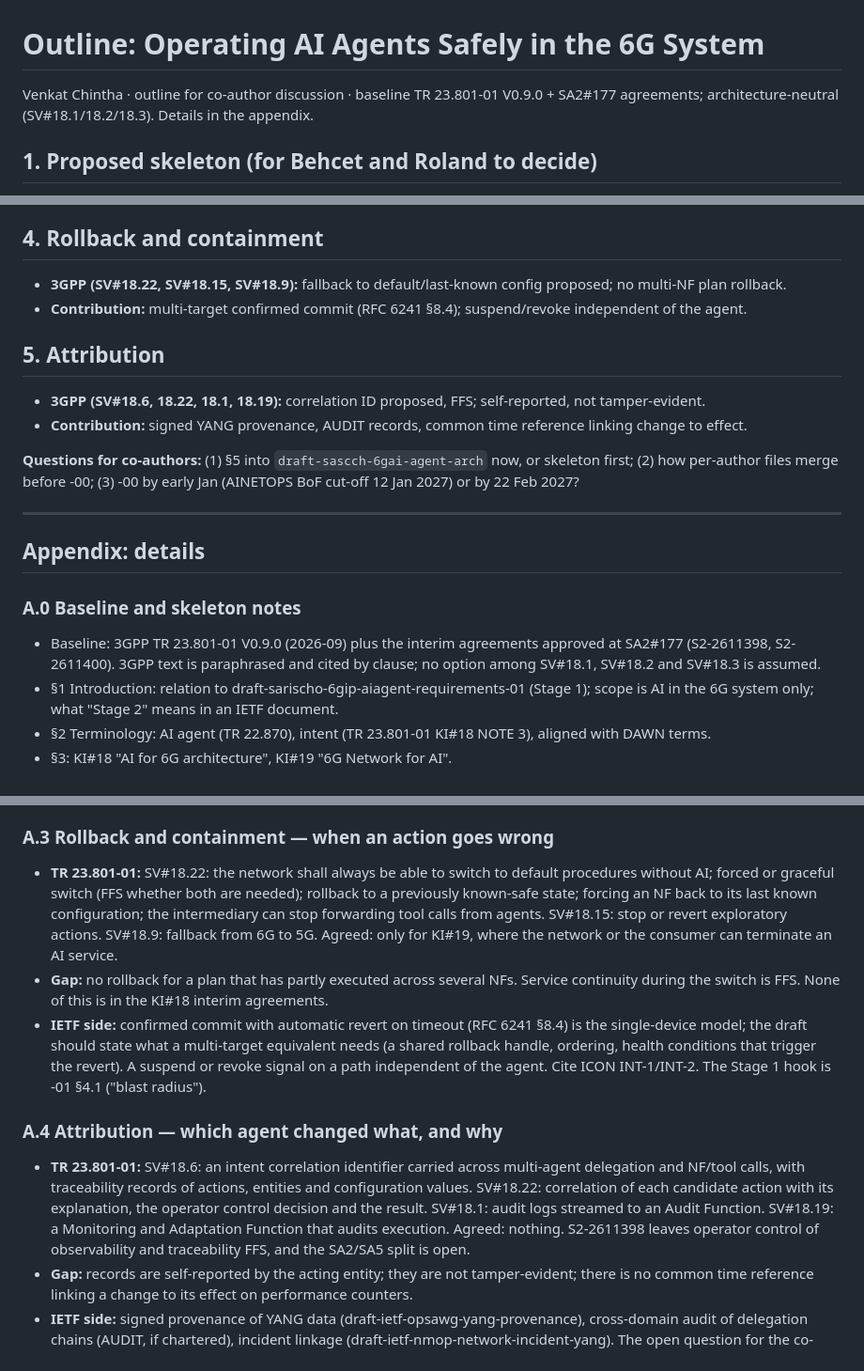
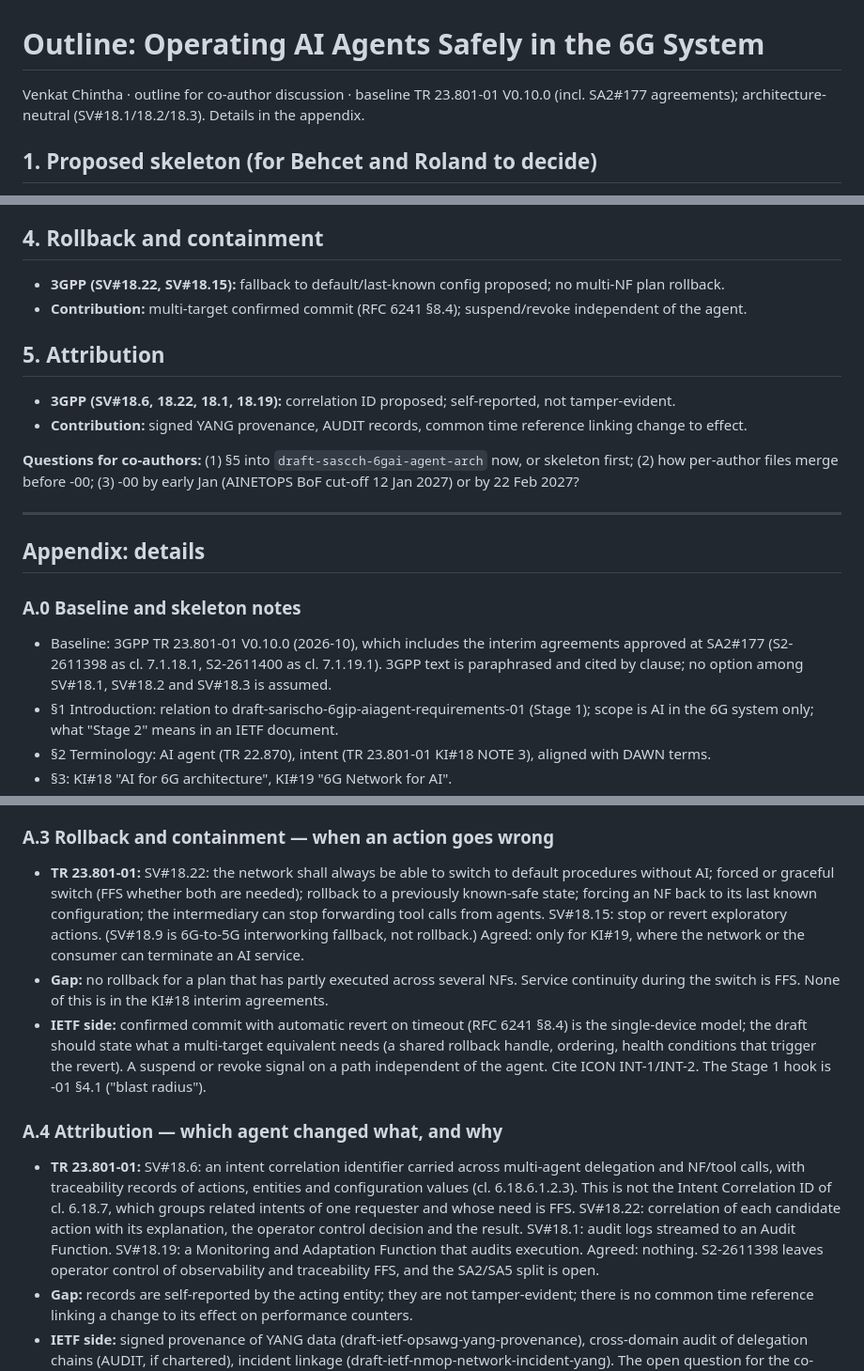
Before and after one commit to bsarikaya/Stage2AI-new, a Markdown page: outline-agent-operational-safety.md, 3 parts joined by grey strips. Shown at 94% size. Drawn GitHub-style.

Commit message:
Outline: update baseline to TR 23.801-01 V0.10.0 and correct stale references
Baseline is now V0.10.0; the SV#18.6 correlation identifier is separated from the Intent Correlation ID of cl. 6.18.7; SV#18.9 is no longer listed as rollback; ICON requirement numbers follow -02.

```diff
--- a/outline-agent-operational-safety.md
+++ b/outline-agent-operational-safety.md
@@ -1,6 +1,6 @@
 # Outline: Operating AI Agents Safely in the 6G System
 
-Venkat Chintha · outline for co-author discussion · baseline TR 23.801-01 V0.9.0 + SA2#177 agreements; architecture-neutral (SV#18.1/18.2/18.3). Details in the appendix.
+Venkat Chintha · outline for co-author discussion · baseline TR 23.801-01 V0.10.0 (incl. SA2#177 agreements); architecture-neutral (SV#18.1/18.2/18.3). Details in the appendix.
 
 ## 1. Proposed skeleton (for Behcet and Roland to decide)
 Venkat attention:
@@ -36,12 +36,12 @@ good draft on ai agent naming
 
 ## 4. Rollback and containment
 
-- **3GPP (SV#18.22, SV#18.15, SV#18.9):** fallback to default/last-known config proposed; no multi-NF plan rollback.
+- **3GPP (SV#18.22, SV#18.15):** fallback to default/last-known config proposed; no multi-NF plan rollback.
 - **Contribution:** multi-target confirmed commit (RFC 6241 §8.4); suspend/revoke independent of the agent.
 
 ## 5. Attribution
 
-- **3GPP (SV#18.6, 18.22, 18.1, 18.19):** correlation ID proposed, FFS; self-reported, not tamper-evident.
+- **3GPP (SV#18.6, 18.22, 18.1, 18.19):** correlation ID proposed; self-reported, not tamper-evident.
 - **Contribution:** signed YANG provenance, AUDIT records, common time reference linking change to effect.
 
 **Questions for co-authors:** (1) §5 into `draft-sascch-6gai-agent-arch` now, or skeleton first; (2) how per-author files merge before -00; (3) -00 by early Jan (AINETOPS BoF cut-off 12 Jan 2027) or by 22 Feb 2027?
@@ -52,7 +52,7 @@ good draft on ai agent naming
 
 ### A.0 Baseline and skeleton notes
 
-- Baseline: 3GPP TR 23.801-01 V0.9.0 (2026-09) plus the interim agreements approved at SA2#177 (S2-2611398, S2-2611400). 3GPP text is paraphrased and cited by clause; no option among SV#18.1, SV#18.2 and SV#18.3 is assumed.
+- Baseline: 3GPP TR 23.801-01 V0.10.0 (2026-10), which includes the interim agreements approved at SA2#177 (S2-2611398 as cl. 7.1.18.1, S2-2611400 as cl. 7.1.19.1). 3GPP text is paraphrased and cited by clause; no option among SV#18.1, SV#18.2 and SV#18.3 is assumed.
 - §1 Introduction: relation to draft-sarischo-6gip-aiagent-requirements-01 (Stage 1); scope is AI in the 6G system only; what "Stage 2" means in an IETF document.
 - §2 Terminology: AI agent (TR 22.870), intent (TR 23.801-01 KI#18 NOTE 3), aligned with DAWN terms.
 - §3: KI#18 "AI for 6G architecture", KI#19 "6G Network for AI".
@@ -78,13 +78,13 @@ Each subsection in §5 of the draft follows the same pattern: the problem in 6G
 
 ### A.3 Rollback and containment — when an action goes wrong
 
-- **TR 23.801-01:** SV#18.22: the network shall always be able to switch to default procedures without AI; forced or graceful switch (FFS whether both are needed); rollback to a previously known-safe state; forcing an NF back to its last known configuration; the intermediary can stop forwarding tool calls from agents. SV#18.15: stop or revert exploratory actions. SV#18.9: fallback from 6G to 5G. Agreed: only for KI#19, where the network or the consumer can terminate an AI service.
+- **TR 23.801-01:** SV#18.22: the network shall always be able to switch to default procedures without AI; forced or graceful switch (FFS whether both are needed); rollback to a previously known-safe state; forcing an NF back to its last known configuration; the intermediary can stop forwarding tool calls from agents. SV#18.15: stop or revert exploratory actions. (SV#18.9 is 6G-to-5G interworking fallback, not rollback.) Agreed: only for KI#19, where the network or the consumer can terminate an AI service.
 - **Gap:** no rollback for a plan that has partly executed across several NFs. Service continuity during the switch is FFS. None of this is in the KI#18 interim agreements.
 - **IETF side:** confirmed commit with automatic revert on timeout (RFC 6241 §8.4) is the single-device model; the draft should state what a multi-target equivalent needs (a shared rollback handle, ordering, health conditions that trigger the revert). A suspend or revoke signal on a path independent of the agent. Cite ICON INT-1/INT-2. The Stage 1 hook is -01 §4.1 ("blast radius").
 
 ### A.4 Attribution — which agent changed what, and why
 
-- **TR 23.801-01:** SV#18.6: an intent correlation identifier carried across multi-agent delegation and NF/tool calls, with traceability records of actions, entities and configuration values. SV#18.22: correlation of each candidate action with its explanation, the operator control decision and the result. SV#18.1: audit logs streamed to an Audit Function. SV#18.19: a Monitoring and Adaptation Function that audits execution. Agreed: nothing. S2-2611398 leaves operator control of observability and traceability FFS, and the SA2/SA5 split is open.
+- **TR 23.801-01:** SV#18.6: an intent correlation identifier carried across multi-agent delegation and NF/tool calls, with traceability records of actions, entities and configuration values (cl. 6.18.6.1.2.3). This is not the Intent Correlation ID of cl. 6.18.7, which groups related intents of one requester and whose need is FFS. SV#18.22: correlation of each candidate action with its explanation, the operator control decision and the result. SV#18.1: audit logs streamed to an Audit Function. SV#18.19: a Monitoring and Adaptation Function that audits execution. Agreed: nothing. S2-2611398 leaves operator control of observability and traceability FFS, and the SA2/SA5 split is open.
 - **Gap:** records are self-reported by the acting entity; they are not tamper-evident; there is no common time reference linking a change to its effect on performance counters.
 - **IETF side:** signed provenance of YANG data (draft-ietf-opsawg-yang-provenance), cross-domain audit of delegation chains (AUDIT, if chartered), incident linkage (draft-ietf-nmop-network-incident-yang). The open question for the co-authors: whether attribution may rely on the agent's own record or must come from independent observation.
 
```
Also changed, not shown: other parts of outline-agent-operational-safety.md (+1 -1 lines).
